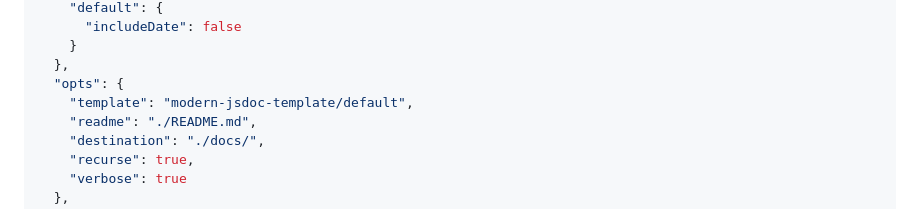
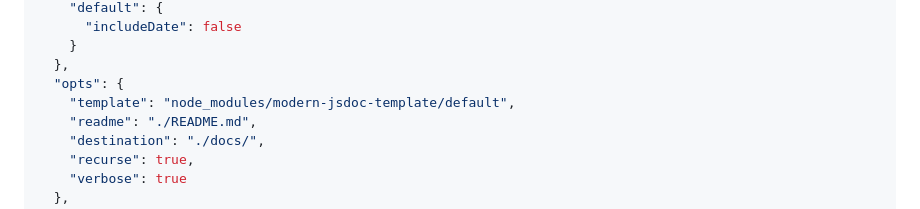
Before and after one commit to dmh/modern-jsdoc-template, a Markdown page: README.md, the part around the change. GitHub-like rendering.

```diff
--- a/README.md
+++ b/README.md
@@ -74,7 +74,7 @@ npm install --save-dev modern-jsdoc-template
     }
   },
   "opts": {
-    "template": "modern-jsdoc-template/default",
+    "template": "node_modules/modern-jsdoc-template/default",
     "readme": "./README.md",
     "destination": "./docs/",
     "recurse": true,
```
